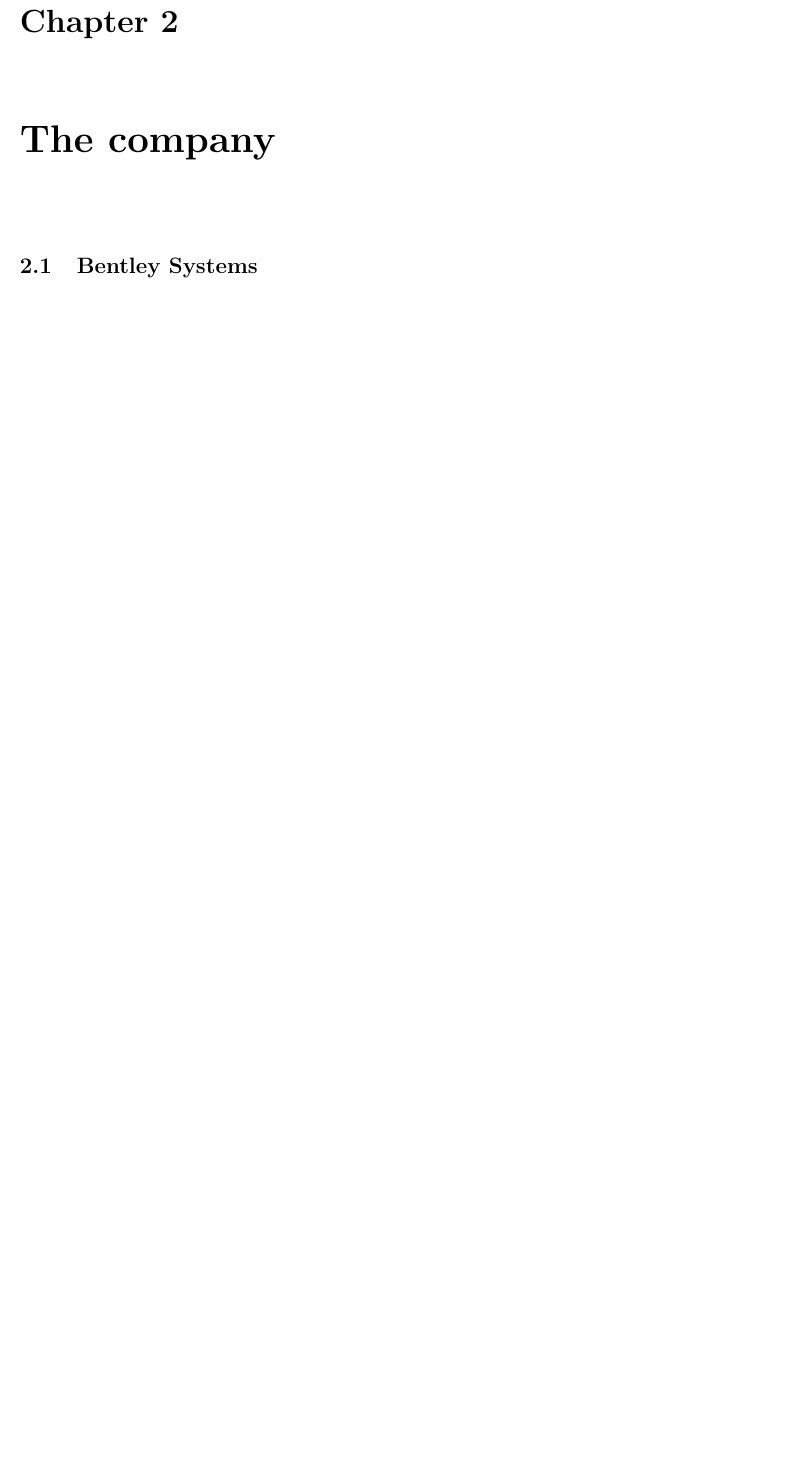
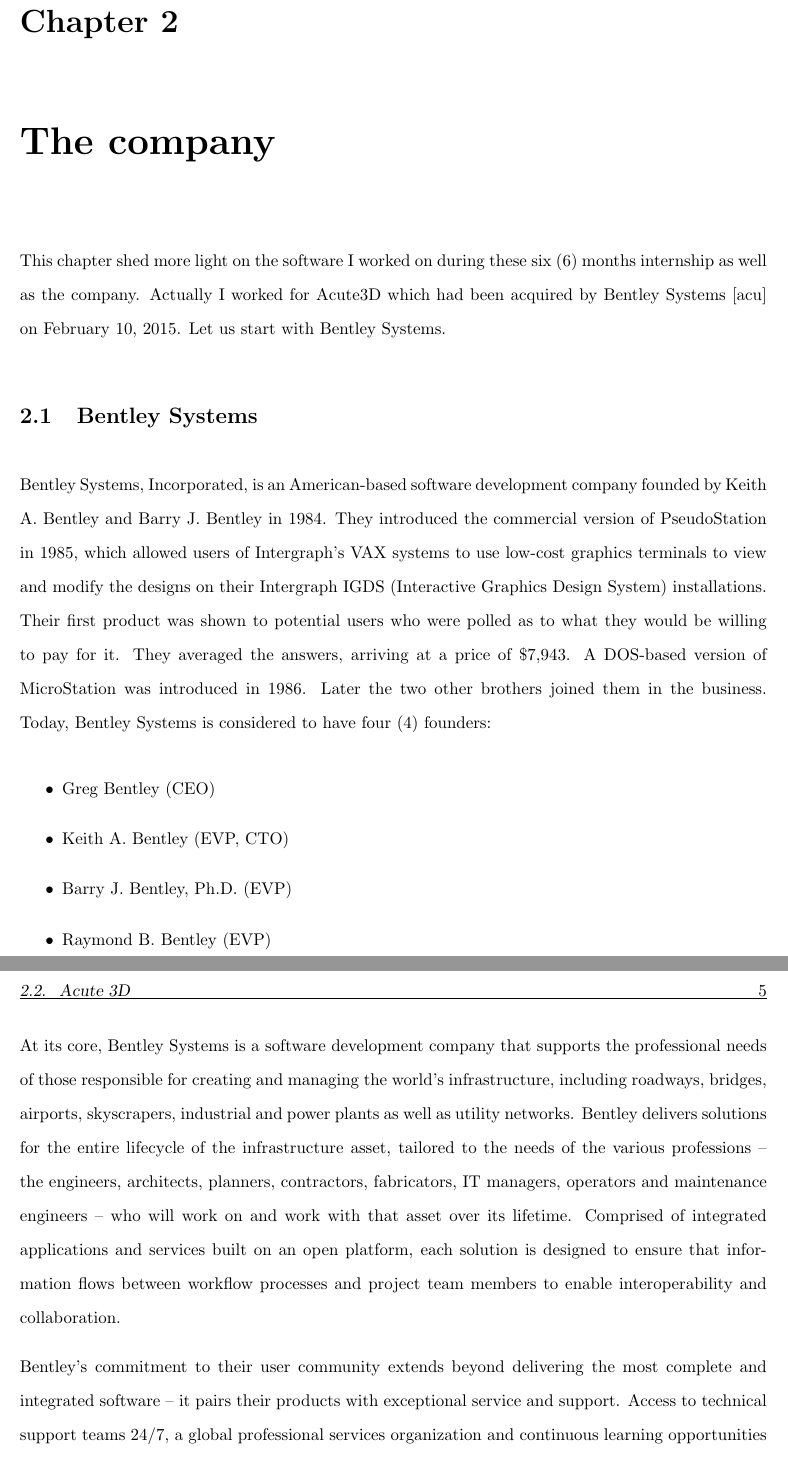
Before and after one commit to shumpaga/end-of-studies-internship-report, a LaTeX thesis (thesis.tex, which reads bentley/bentley.tex): part of page 20 of 28 before the commit and two parts of pages 20 and 21 of 29 after it, the two joined at a grey line, cut so that both start at the same text, the shorter picture padded with empty space. Compiled offline with pdfLaTeX.

Commit message:
Add bentley systems description

```diff
--- a/bentley/bentley.tex
+++ b/bentley/bentley.tex
@@ -1,8 +1,27 @@
 \chapter{The company}
 \label{ch:company}
 
+This chapter shed more light on the software I worked on during these six (6) months internship as well as the company. Actually I worked for Acute3D which had been acquired by Bentley Systems~\cite{acute} on February 10, 2015. Let us start with Bentley Systems.
+
 
 \section{Bentley Systems}
+Bentley Systems, Incorporated, is an American-based software development company founded by Keith A. Bentley and Barry J. Bentley in 1984. They introduced the commercial version of PseudoStation in 1985, which allowed users of Intergraph's VAX systems to use low-cost graphics terminals to view and modify the designs on their Intergraph IGDS (Interactive Graphics Design System) installations. Their first product was shown to potential users who were polled as to what they would be willing to pay for it. They averaged the answers, arriving at a price of
+\$7,943. A DOS-based version of MicroStation was introduced in 1986. Later the two other brothers joined them in the business. Today, Bentley Systems is considered to have four (4) founders:
+\begin{itemize}
+\item Greg Bentley (CEO)
+\item Keith A. Bentley (EVP, CTO)
+\item Barry J. Bentley, Ph.D. (EVP)
+\item Raymond B. Bentley (EVP)
+\end{itemize}
+
+At its core, Bentley Systems is a software development company that supports the professional needs of those responsible for creating and managing the world’s infrastructure, including roadways, bridges, airports, skyscrapers, industrial and power plants as well as utility networks.  Bentley delivers solutions for the entire lifecycle of the infrastructure asset, tailored to the needs of the various professions -- the engineers, architects, planners, contractors, fabricators, IT managers,
+ operators and maintenance engineers -- who will work on and work with that asset over its lifetime. Comprised of integrated applications and services built on an open platform, each solution is designed to ensure that information flows between workflow processes and project team members to enable interoperability and collaboration.
+
+Bentley’s commitment to their user community extends beyond delivering the most complete and integrated software -- it pairs their products with exceptional service and support. Access to technical support teams 24/7, a global professional services organization and continuous learning opportunities through product training, online seminars and academic programs define their commitment to current and future generations of infrastructure professionals.
+
+With their broad product range, strong global presence, and pronounced emphasis on their commitment to their neighbors, Bentley is much more than a software company -- they are engaged functioning members of the global community. Their successes are determined by the skills, dedication, and involvement of extraordinary Bentley colleagues around the world.
+
+Bentley has more than 3,500 colleagues in over 50 countries, and is on track to surpass an annual revenue run rate of \$700 million. Since 2012, Bentley has invested more than \$1 billion in research, development, and acquisitions.
 
 
 \section{Acute 3D}
```
Also changed, not shown: bib/references.bib (+7 -1 lines), thesis.pdf.
